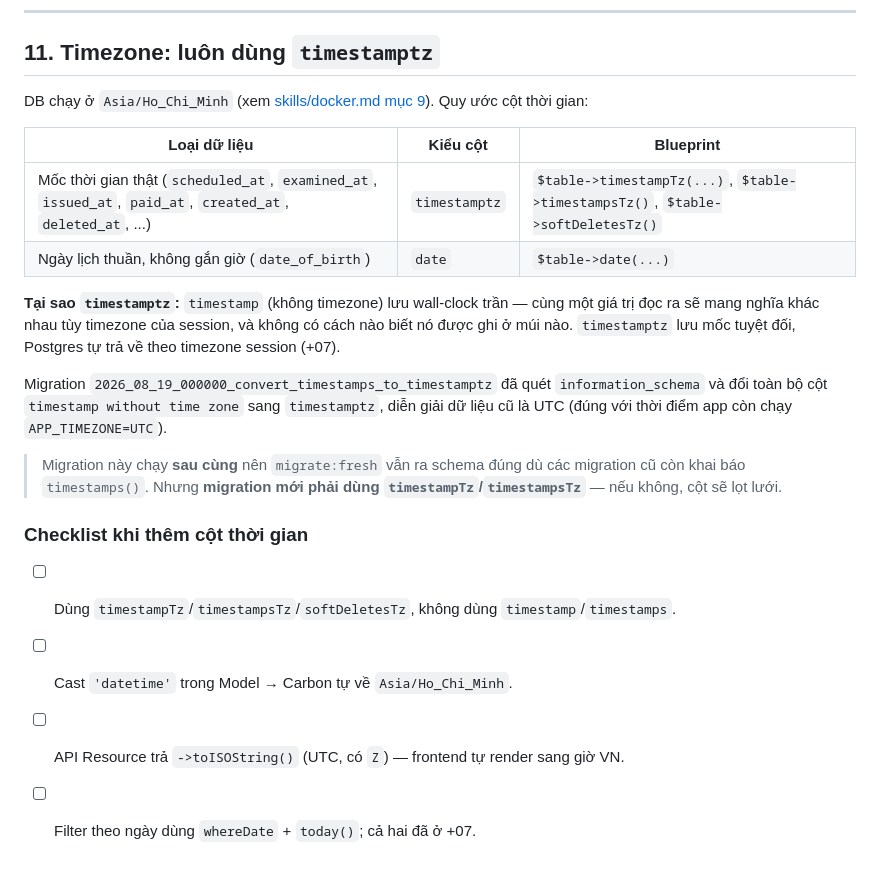
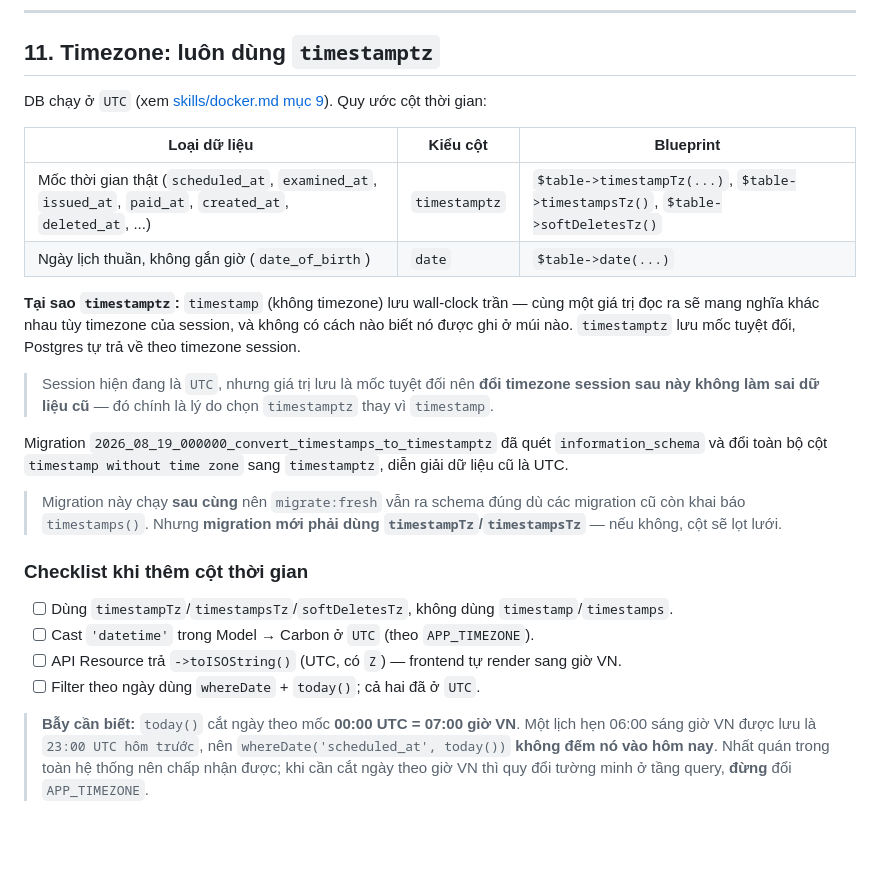
Before and after one commit to vuong08tb/clinic-manage, a Markdown page: skills/database.md, the part around the change. GitHub-like rendering; blank space fills up the shorter version.

```diff
--- a/skills/database.md
+++ b/skills/database.md
@@ -216,22 +216,29 @@ Method, Controller, Service, Class, Constructor
 
 ## 11. Timezone: luôn dùng `timestamptz`
 
-DB chạy ở `Asia/Ho_Chi_Minh` (xem [skills/docker.md mục 9](./docker.md#9-timezone-utc7)). Quy ước cột thời gian:
+DB chạy ở `UTC` (xem [skills/docker.md mục 9](./docker.md#9-timezone-utc)). Quy ước cột thời gian:
 
 | Loại dữ liệu | Kiểu cột | Blueprint |
 |---|---|---|
 | Mốc thời gian thật (`scheduled_at`, `examined_at`, `issued_at`, `paid_at`, `created_at`, `deleted_at`, ...) | `timestamptz` | `$table->timestampTz(...)`, `$table->timestampsTz()`, `$table->softDeletesTz()` |
 | Ngày lịch thuần, không gắn giờ (`date_of_birth`) | `date` | `$table->date(...)` |
 
-**Tại sao `timestamptz`:** `timestamp` (không timezone) lưu wall-clock trần — cùng một giá trị đọc ra sẽ mang nghĩa khác nhau tùy timezone của session, và không có cách nào biết nó được ghi ở múi nào. `timestamptz` lưu mốc tuyệt đối, Postgres tự trả về theo timezone session (+07).
+**Tại sao `timestamptz`:** `timestamp` (không timezone) lưu wall-clock trần — cùng một giá trị đọc ra sẽ mang nghĩa khác nhau tùy timezone của session, và không có cách nào biết nó được ghi ở múi nào. `timestamptz` lưu mốc tuyệt đối, Postgres tự trả về theo timezone session.
 
-Migration `2026_08_19_000000_convert_timestamps_to_timestamptz` đã quét `information_schema` và đổi toàn bộ cột `timestamp without time zone` sang `timestamptz`, diễn giải dữ liệu cũ là UTC (đúng với thời điểm app còn chạy `APP_TIMEZONE=UTC`).
+> Session hiện đang là `UTC`, nhưng giá trị lưu là mốc tuyệt đối nên **đổi timezone session sau này không làm sai dữ liệu cũ** — đó chính là lý do chọn `timestamptz` thay vì `timestamp`.
+
+Migration `2026_08_19_000000_convert_timestamps_to_timestamptz` đã quét `information_schema` và đổi toàn bộ cột `timestamp without time zone` sang `timestamptz`, diễn giải dữ liệu cũ là UTC.
 
 > Migration này chạy **sau cùng** nên `migrate:fresh` vẫn ra schema đúng dù các migration cũ còn khai báo `timestamps()`. Nhưng **migration mới phải dùng `timestampTz`/`timestampsTz`** — nếu không, cột sẽ lọt lưới.
 
 ### Checklist khi thêm cột thời gian
 
 - [ ] Dùng `timestampTz`/`timestampsTz`/`softDeletesTz`, không dùng `timestamp`/`timestamps`.
-- [ ] Cast `'datetime'` trong Model → Carbon tự về `Asia/Ho_Chi_Minh`.
+- [ ] Cast `'datetime'` trong Model → Carbon ở `UTC` (theo `APP_TIMEZONE`).
 - [ ] API Resource trả `->toISOString()` (UTC, có `Z`) — frontend tự render sang giờ VN.
-- [ ] Filter theo ngày dùng `whereDate` + `today()`; cả hai đã ở +07.
+- [ ] Filter theo ngày dùng `whereDate` + `today()`; cả hai đã ở `UTC`.
+
+> **Bẫy cần biết:** `today()` cắt ngày theo mốc **00:00 UTC = 07:00 giờ VN**. Một lịch hẹn 06:00
+> sáng giờ VN được lưu là `23:00 UTC hôm trước`, nên `whereDate('scheduled_at', today())` **không
+> đếm nó vào hôm nay**. Nhất quán trong toàn hệ thống nên chấp nhận được; khi cần cắt ngày theo
+> giờ VN thì quy đổi tường minh ở tầng query, **đừng** đổi `APP_TIMEZONE`.
```
Also changed, not shown: docs/stats.md (added, +322 -0 lines), skills/docker.md (+34 -11 lines).
